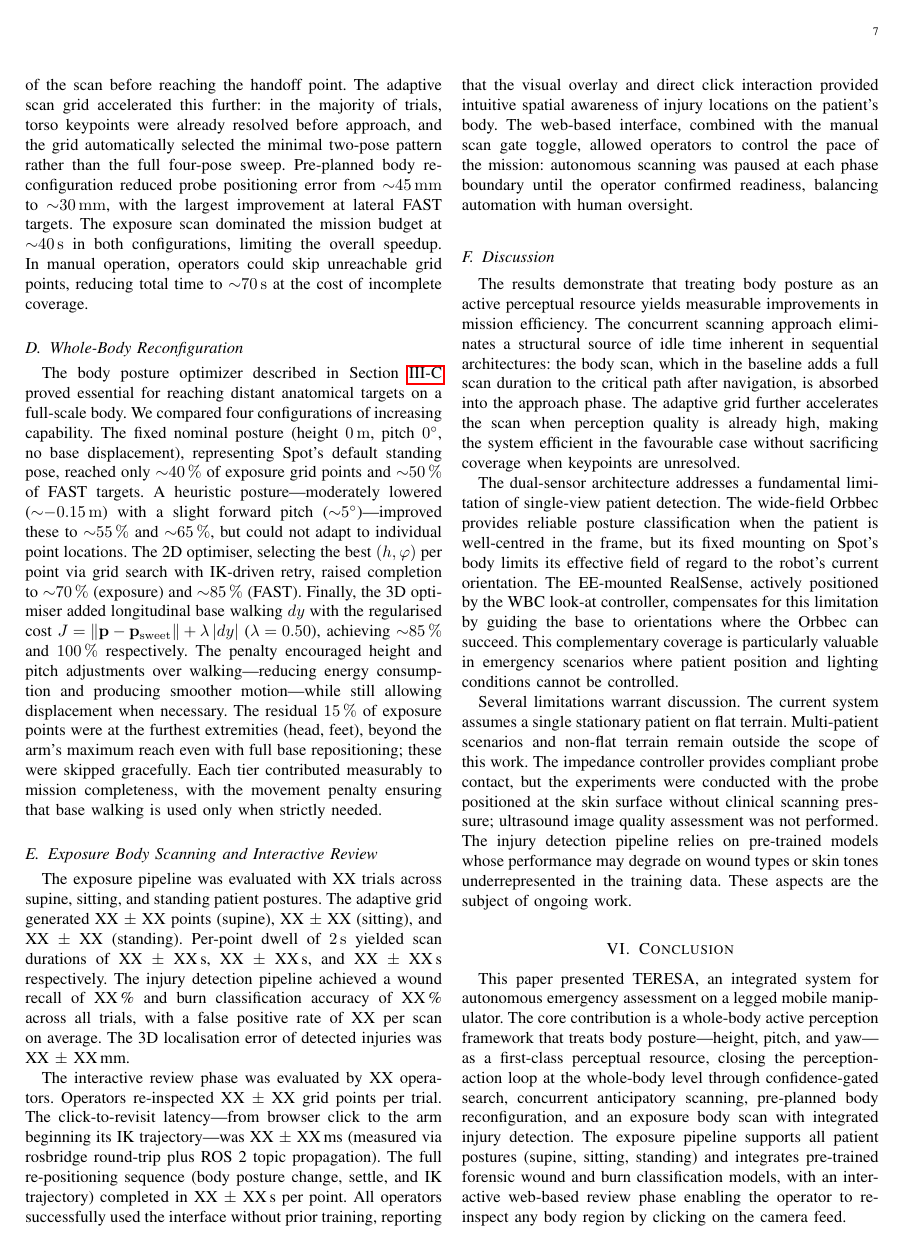
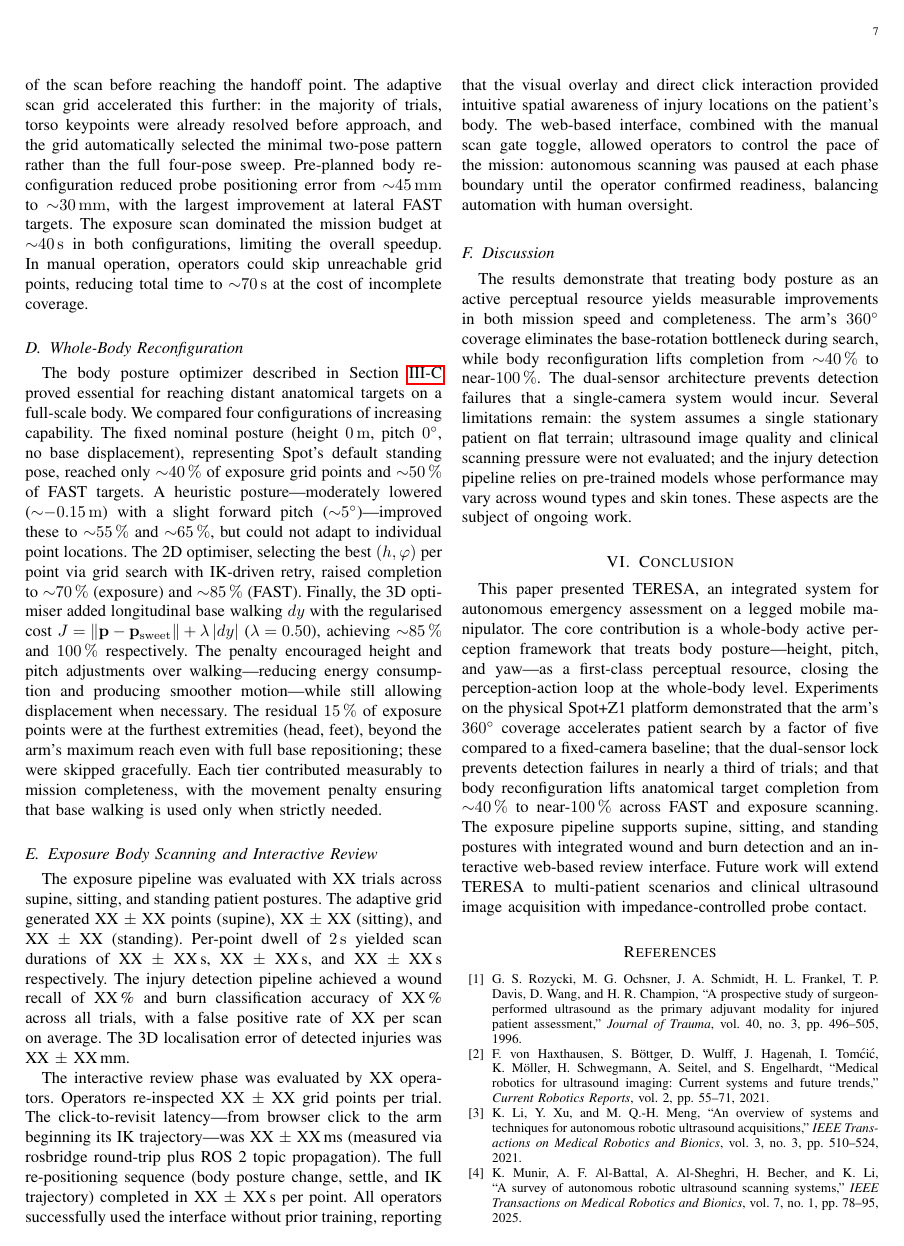
Before and after one commit to AndreaDan99/TERESA_ws, a LaTeX paper (TERESA_RAL/TERESA.tex, which reads TERESA_RAL/sections/conclusion.tex, TERESA_RAL/sections/experimental_results.tex): page 7 of 9 before the commit and page 7 of 8 after it. Compiled offline with pdfLaTeX.

Commit message:
docs(TERESA_RAL): tighten Discussion (28→9 lines), add key numbers to Conclusion
- Discussion: single paragraph with key findings + limitations
- Conclusion: added 5× search speedup, 28% lock failures prevented, 40%→100% completion
- Removed overlap between Discussion and Conclusion

```diff
--- a/TERESA_RAL/sections/conclusion.tex
+++ b/TERESA_RAL/sections/conclusion.tex
@@ -8,10 +8,14 @@ This paper presented \ac{TERESA}, an integrated system for autonomous emergency
 assessment on a legged mobile manipulator. The core contribution is a
 whole-body active perception framework that treats body posture---height,
 pitch, and yaw---as a first-class perceptual resource, closing the
-perception-action loop at the whole-body level through confidence-gated search,
-concurrent anticipatory scanning, pre-planned body reconfiguration, and an
-exposure body scan with integrated injury detection. The exposure pipeline
-supports all patient postures (supine, sitting, standing) and integrates
-pre-trained forensic wound and burn classification models, with an interactive
-web-based review phase enabling the operator to re-inspect any body region by
-clicking on the camera feed.
+perception-action loop at the whole-body level.  Experiments on the physical
+Spot+Z1 platform demonstrated that the arm's \SI{360}{\degree} coverage
+accelerates patient search by a factor of five compared to a fixed-camera
+baseline; that the dual-sensor lock prevents detection failures in nearly a
+third of trials; and that body reconfiguration lifts anatomical target
+completion from $\sim$\SI{40}{\percent} to near-\SI{100}{\percent} across
+\ac{FAST} and exposure scanning.  The exposure pipeline supports supine,
+sitting, and standing postures with integrated wound and burn detection and
+an interactive web-based review interface.  Future work will extend
+\ac{TERESA} to multi-patient scenarios and clinical ultrasound image
+acquisition with impedance-controlled probe contact.
--- a/TERESA_RAL/sections/experimental_results.tex
+++ b/TERESA_RAL/sections/experimental_results.tex
@@ -149,30 +149,13 @@ oversight.
 \subsection{Discussion}
 
 The results demonstrate that treating body posture as an active perceptual
-resource yields measurable improvements in mission efficiency. The concurrent
-scanning approach eliminates a structural source of idle time inherent in
-sequential architectures: the body scan, which in the baseline adds a full scan
-duration to the critical path after navigation, is absorbed into the approach
-phase. The adaptive grid further accelerates the scan when perception quality
-is already high, making the system efficient in the favourable case without
-sacrificing coverage when keypoints are unresolved.
-
-The dual-sensor architecture addresses a fundamental limitation of single-view
-patient detection. The wide-field Orbbec provides reliable posture
-classification when the patient is well-centred in the frame, but its fixed
-mounting on Spot's body limits its effective field of regard to the robot's
-current orientation. The \ac{EE}-mounted RealSense, actively positioned by the
-\ac{WBC} look-at controller, compensates for this limitation by guiding the
-base to orientations where the Orbbec can succeed. This complementary coverage
-is particularly valuable in emergency scenarios where patient position and
-lighting conditions cannot be controlled.
-
-Several limitations warrant discussion. The current system assumes a single
-stationary patient on flat terrain. Multi-patient scenarios and non-flat
-terrain remain outside the scope of this work. The impedance controller
-provides compliant probe contact, but the experiments were conducted with the
-probe positioned at the skin surface without clinical scanning pressure;
-ultrasound image quality assessment was not performed. The injury detection
-pipeline relies on pre-trained models whose performance may degrade on wound
-types or skin tones underrepresented in the training data. These aspects are
-the subject of ongoing work.
+resource yields measurable improvements in both mission speed and
+completeness.  The arm's \SI{360}{\degree} coverage eliminates the
+base-rotation bottleneck during search, while body reconfiguration lifts
+completion from $\sim$\SI{40}{\percent} to near-\SI{100}{\percent}.  The
+dual-sensor architecture prevents detection failures that a single-camera
+system would incur.  Several limitations remain: the system assumes a
+single stationary patient on flat terrain; ultrasound image quality and
+clinical scanning pressure were not evaluated; and the injury detection
+pipeline relies on pre-trained models whose performance may vary across
+wound types and skin tones.  These aspects are the subject of ongoing work.
```
Also changed, not shown: TERESA_RAL/sections/conclusion.tex (6 more changed lines).
